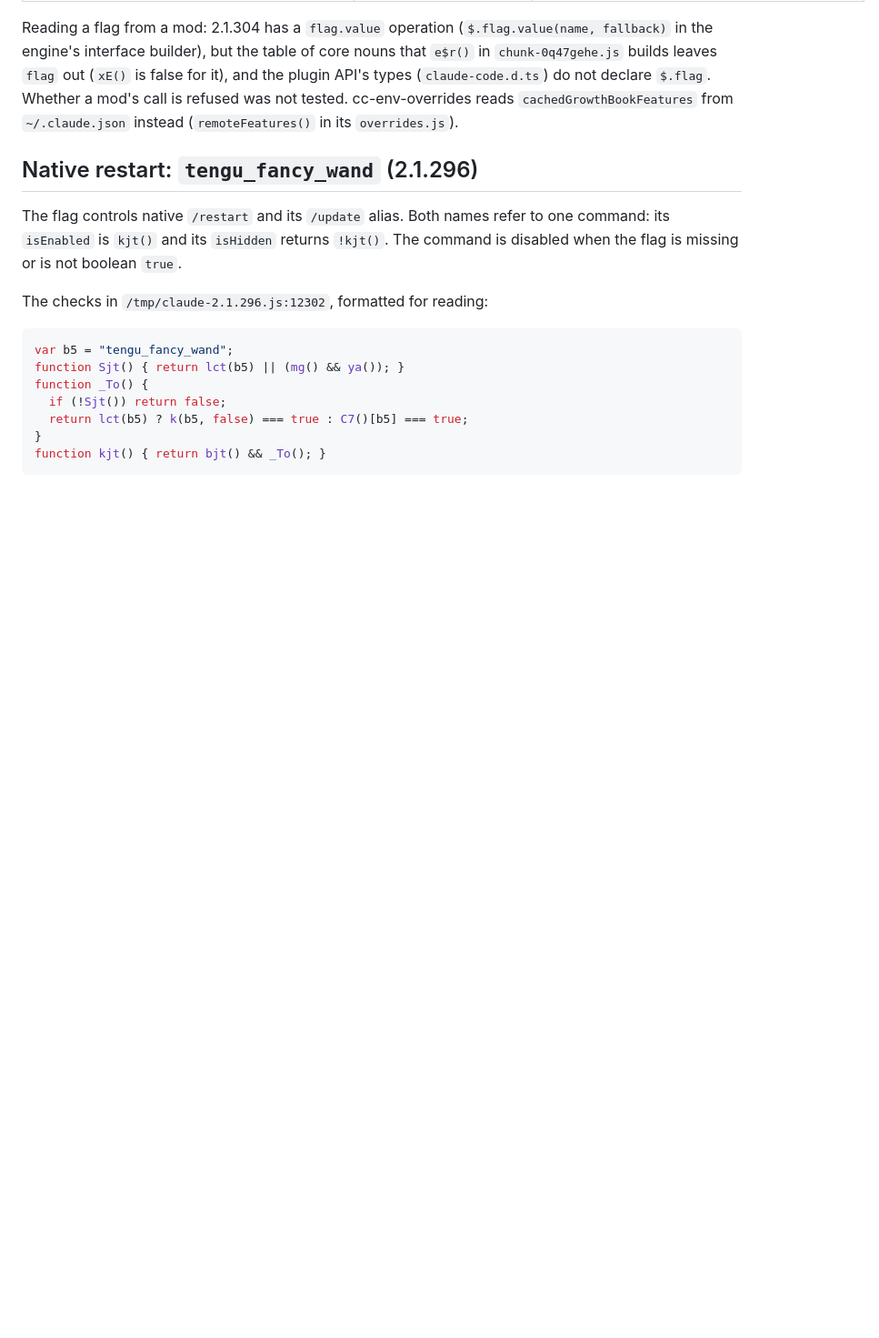
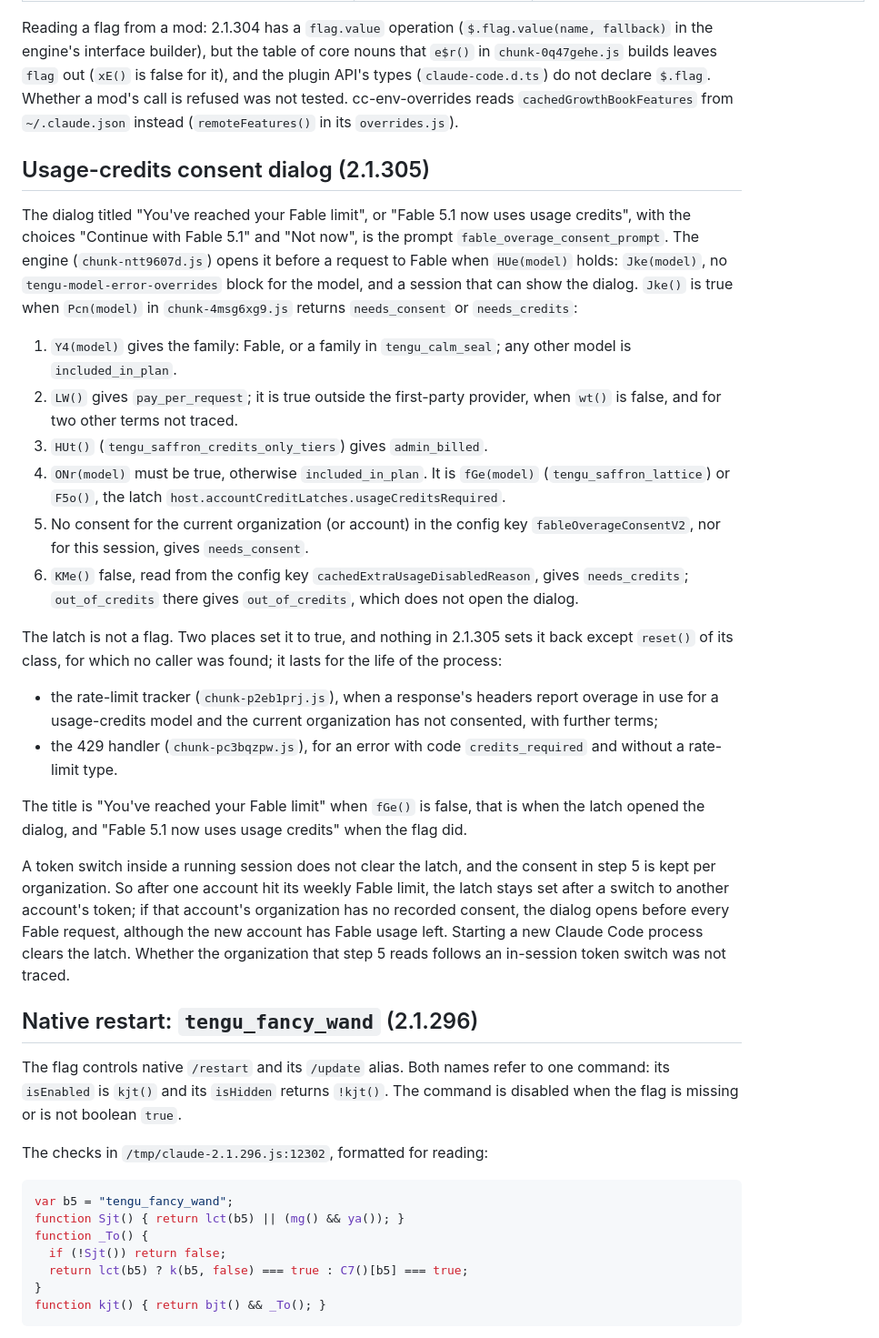
Before and after one commit to ojura/claude-skills, a Markdown page: team-necromancy/growthbook-flags.md, the part around one of its changes. Shown at 91% size. Rendered like a GitHub page; blank space fills up the shorter version.

Commit message:
growthbook-flags: the usage-credits consent dialog and its flags in 2.1.305
The dialog "You've reached your Fable limit" ("Continue with Fable 5.1", "Not now") opens before a Fable
request when Pcn() reports needs_consent or needs_credits. Its flags: tengu_saffron_lattice (Fable billing
config, fGe()), tengu_saffron_credits_only_tiers, tengu_calm_seal, tengu-model-error-overrides,
tengu_ember_latch and tengu_saffron_ladder. With tengu_saffron_lattice {"enabled": false}, as in
Juraj's cache, the dialog comes from the in-process latch usageCreditsRequired, which a rate-limit
response sets and nothing clears before the process ends, so it survives an in-session token switch.

Co-Authored-By: Claude Opus 5.5 <noreply@anthropic.com>

```diff
--- a/team-necromancy/growthbook-flags.md
+++ b/team-necromancy/growthbook-flags.md
@@ -303,6 +309,44 @@ out (`xE()` is false for it), and the plugin API's types (`claude-code.d.ts`)
 do not declare `$.flag`. Whether a mod's call is refused was not tested.
 cc-env-overrides reads `cachedGrowthBookFeatures` from `~/.claude.json`
 instead (`remoteFeatures()` in its `overrides.js`).
+
+## Usage-credits consent dialog (2.1.305)
+
+The dialog titled "You've reached your Fable limit", or "Fable 5.1 now uses usage credits", with the
+choices "Continue with Fable 5.1" and "Not now", is the prompt `fable_overage_consent_prompt`. The engine
+(`chunk-ntt9607d.js`) opens it before a request to Fable when `HUe(model)` holds: `Jke(model)`, no
+`tengu-model-error-overrides` block for the model, and a session that can show the dialog. `Jke()` is
+true when `Pcn(model)` in `chunk-4msg6xg9.js` returns `needs_consent` or `needs_credits`:
+
+1. `Y4(model)` gives the family: Fable, or a family in `tengu_calm_seal`; any other model is
+   `included_in_plan`.
+2. `LW()` gives `pay_per_request`; it is true outside the first-party provider, when `wt()` is false,
+   and for two other terms not traced.
+3. `HUt()` (`tengu_saffron_credits_only_tiers`) gives `admin_billed`.
+4. `ONr(model)` must be true, otherwise `included_in_plan`. It is `fGe(model)`
+   (`tengu_saffron_lattice`) or `F5o()`, the latch `host.accountCreditLatches.usageCreditsRequired`.
+5. No consent for the current organization (or account) in the config key `fableOverageConsentV2`,
+   nor for this session, gives `needs_consent`.
+6. `KMe()` false, read from the config key `cachedExtraUsageDisabledReason`, gives `needs_credits`;
+   `out_of_credits` there gives `out_of_credits`, which does not open the dialog.
+
+The latch is not a flag. Two places set it to true, and nothing in 2.1.305 sets it back except
+`reset()` of its class, for which no caller was found; it lasts for the life of the process:
+
+- the rate-limit tracker (`chunk-p2eb1prj.js`), when a response's headers report overage in use for a
+  usage-credits model and the current organization has not consented, with further terms;
+- the 429 handler (`chunk-pc3bqzpw.js`), for an error with code `credits_required` and without a
+  rate-limit type.
+
+The title is "You've reached your Fable limit" when `fGe()` is false, that is when the latch opened
+the dialog, and "Fable 5.1 now uses usage credits" when the flag did.
+
+A token switch inside a running session does not clear the latch, and the consent in step 5 is kept per
+organization. So after one account hit its weekly Fable limit, the latch stays set after a switch to
+another account's token; if that account's organization has no recorded consent, the dialog opens before
+every Fable request, although the new account has Fable usage left. Starting a new Claude Code process
+clears the latch. Whether the organization that step 5 reads follows an in-session token switch was not
+traced.
 
 ## Native restart: `tengu_fancy_wand` (2.1.296)
 
```
Also changed, not shown: other parts of team-necromancy/growthbook-flags.md (+6 -0 lines).
